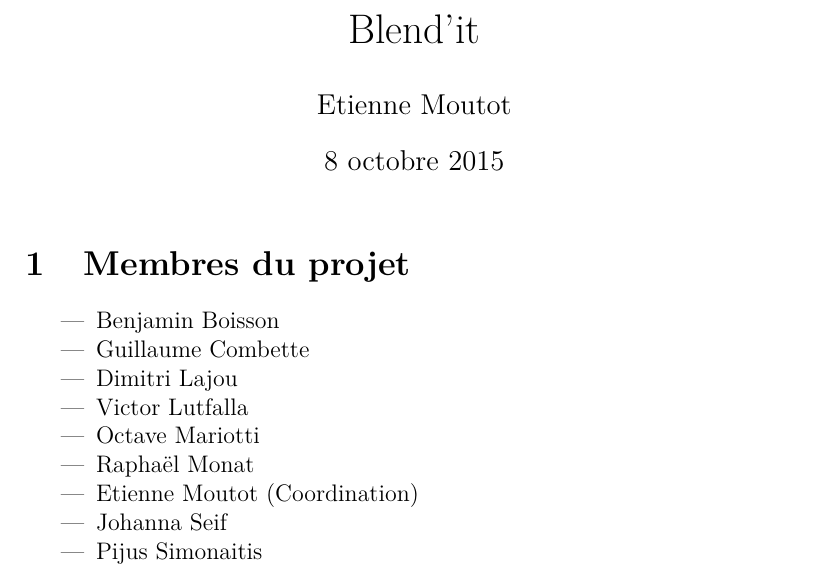
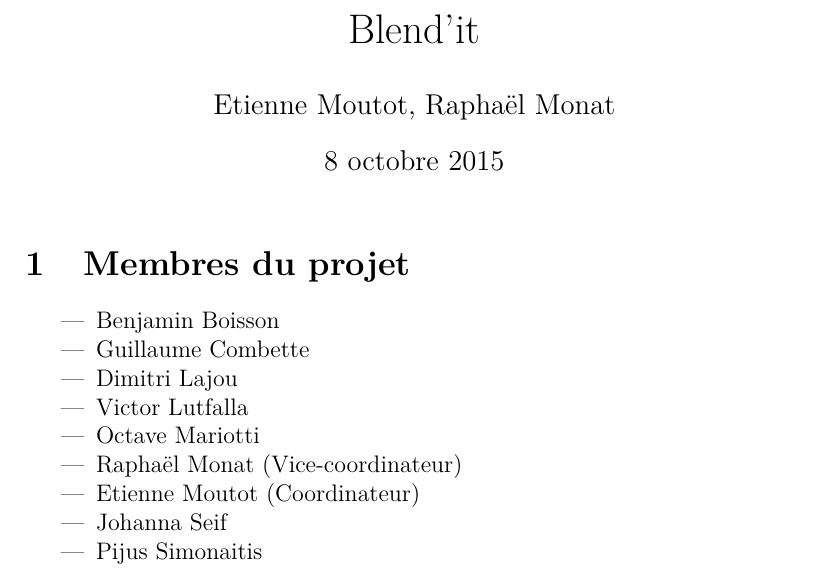
Before and after one commit to blendit/pib, a LaTeX document (Presentation.tex): part of page 1 of 4, cut so that both start at the same text. Compiled offline with pdfLaTeX.

Commit message:
Status added

```diff
--- a/Presentation.tex
+++ b/Presentation.tex
@@ -8,7 +8,7 @@
 \usepackage{hyperref}
 
 \title{Blend'it}
-\author{Etienne Moutot}
+\author{Etienne Moutot, Raphaël Monat}
 
 \begin{document}
 
@@ -21,8 +21,8 @@
     \item Dimitri Lajou
     \item Victor Lutfalla
     \item Octave Mariotti
-    \item Raphaël Monat
-    \item Etienne Moutot (Coordination)
+    \item Raphaël Monat (Vice-coordinateur)
+    \item Etienne Moutot (Coordinateur)
     \item Johanna Seif
     \item Pijus Simonaitis
   \end{itemize}
```
